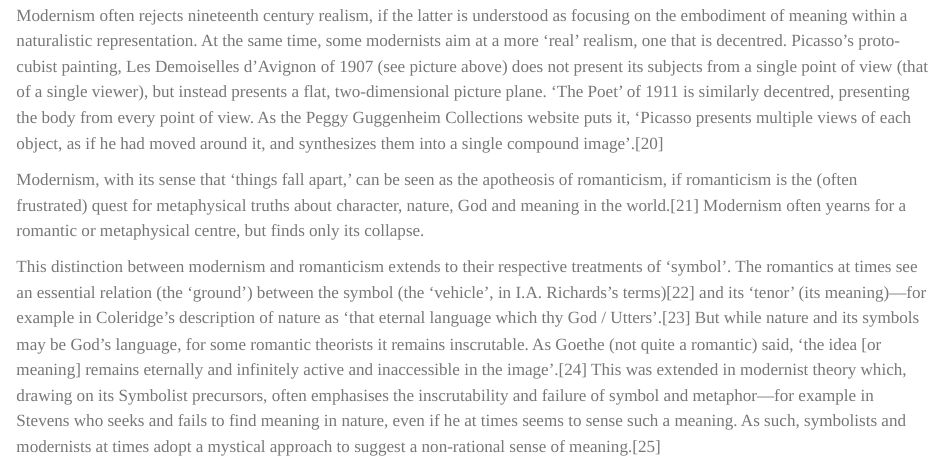
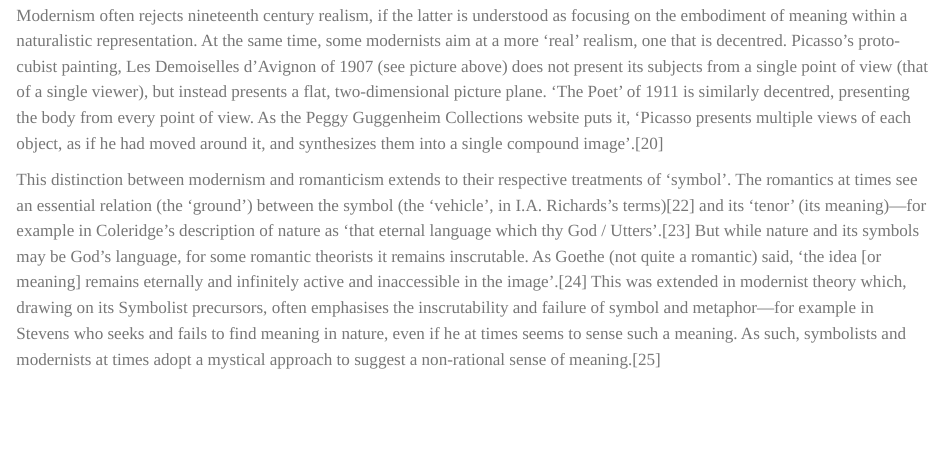
Before and after one commit to rnmag/rnmag.github.io, a Quarto document (projects.qmd): the page in a window 1100 px wide, from 1880 px down. Rendered offline with R 4.5, knitr and Pandoc in place of Quarto, with nearby package versions.

Commit message:
config test

```diff
--- a/projects.qmd
+++ b/projects.qmd
@@ -30,8 +30,6 @@ Modernism is thus often driven emotionally by the desire for metaphysical truths
 
 Modernism often rejects nineteenth century realism, if the latter is understood as focusing on the embodiment of meaning within a naturalistic representation. At the same time, some modernists aim at a more 'real' realism, one that is decentred. Picasso's proto-cubist painting, Les Demoiselles d'Avignon of 1907 (see picture above) does not present its subjects from a single point of view (that of a single viewer), but instead presents a flat, two-dimensional picture plane. 'The Poet' of 1911 is similarly decentred, presenting the body from every point of view. As the Peggy Guggenheim Collections website puts it, 'Picasso presents multiple views of each object, as if he had moved around it, and synthesizes them into a single compound image'.[20]
 
-Modernism, with its sense that 'things fall apart,' can be seen as the apotheosis of romanticism, if romanticism is the (often frustrated) quest for metaphysical truths about character, nature, God and meaning in the world.[21] Modernism often yearns for a romantic or metaphysical centre, but finds only its collapse.
-
 This distinction between modernism and romanticism extends to their respective treatments of 'symbol'. The romantics at times see an essential relation (the 'ground') between the symbol (the 'vehicle', in I.A. Richards's terms)[22] and its 'tenor' (its meaning)—for example in Coleridge's description of nature as 'that eternal language which thy God / Utters'.[23] But while nature and its symbols may be God's language, for some romantic theorists it remains inscrutable. As Goethe (not quite a romantic) said, 'the idea [or meaning] remains eternally and infinitely active and inaccessible in the image'.[24] This was extended in modernist theory which, drawing on its Symbolist precursors, often emphasises the inscrutability and failure of symbol and metaphor—for example in Stevens who seeks and fails to find meaning in nature, even if he at times seems to sense such a meaning. As such, symbolists and modernists at times adopt a mystical approach to suggest a non-rational sense of meaning.[25]
 
 For these reasons, modernist metaphors are often unnatural, as for instance in T.S. Eliot's description of an evening 'spread out against the sky / Like a patient etherized upon a table'.[26] Similarly, in many later modernist poets nature is unnaturalised and at times mechanised, as for example in Stephen Oliver's image of the moon busily 'hoisting' itself into consciousness.[27]
```
Also changed, not shown: docs/search.json, 1 other file.
